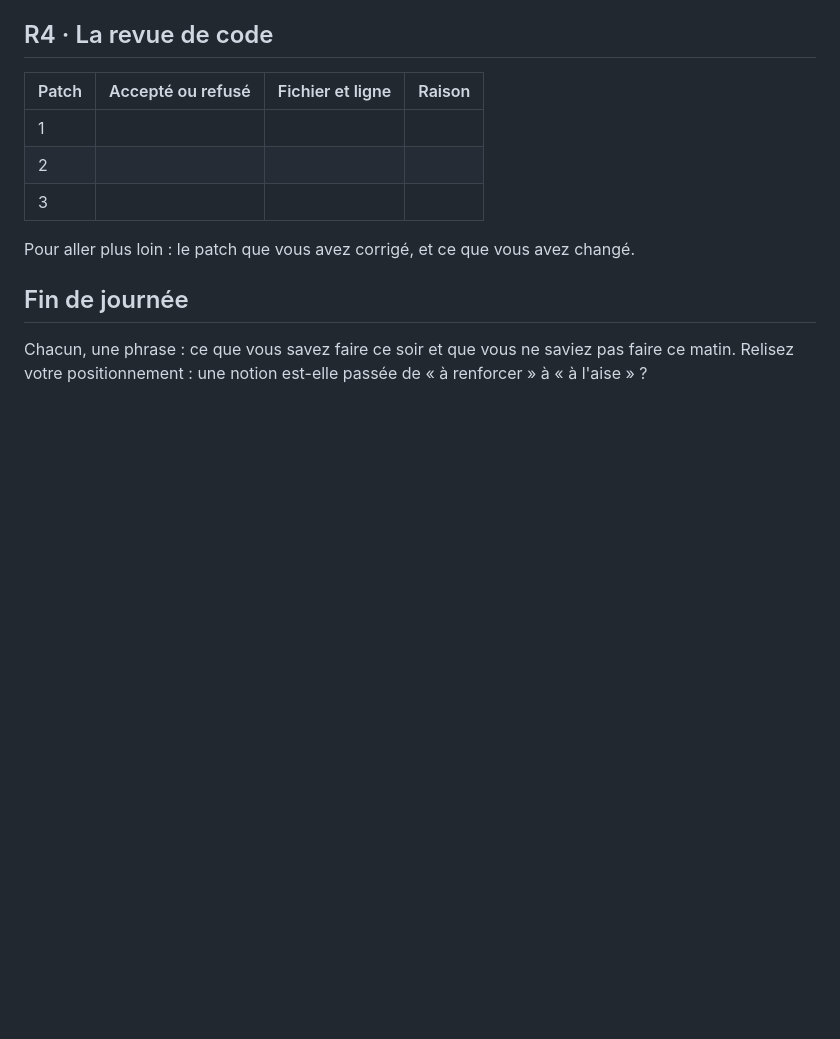
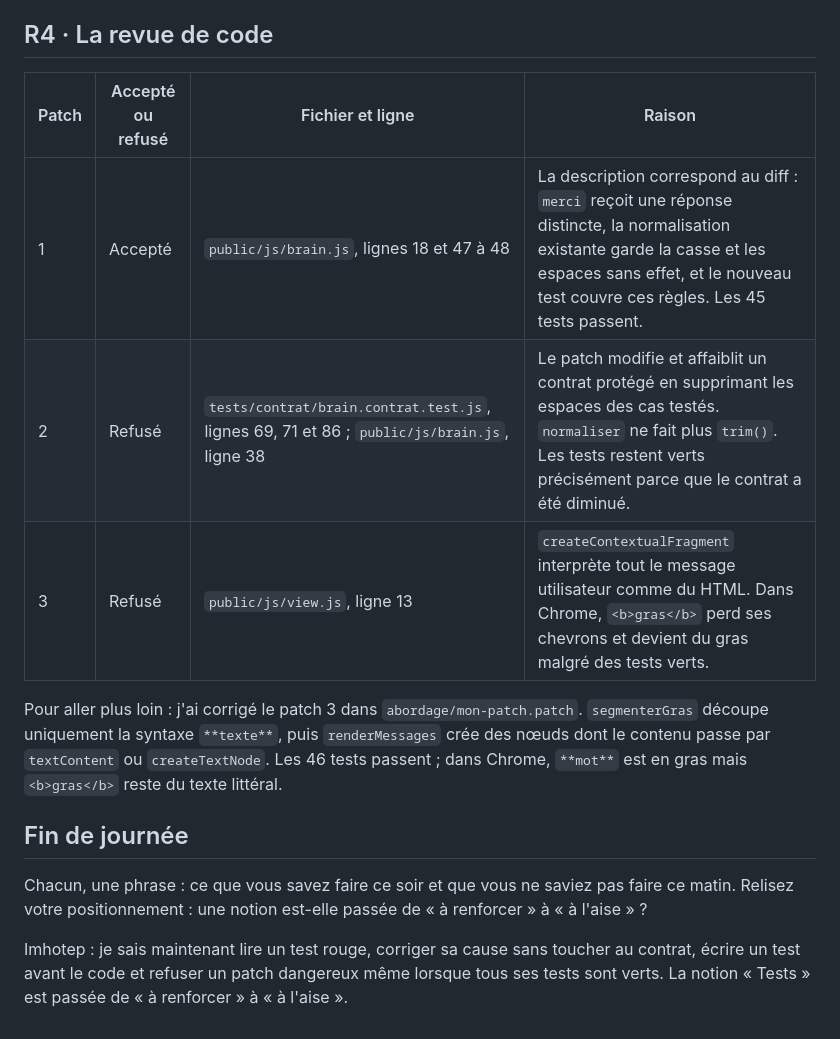
Before and after one commit to Agbadogbe/b04-refuge-animaux, a Markdown page: carnet-j2.md, the part around the change. GitHub-like rendering; blank space fills up the shorter version.

Commit message:
J2 : fin de journée

```diff
--- a/carnet-j2.md
+++ b/carnet-j2.md
@@ -77,12 +77,14 @@ Les critères C1 à C5 de votre fonction, recopiés de la fiche :
 
 | Patch | Accepté ou refusé | Fichier et ligne | Raison |
 |---|---|---|---|
-| 1 | | | |
-| 2 | | | |
-| 3 | | | |
+| 1 | Accepté | `public/js/brain.js`, lignes 18 et 47 à 48 | La description correspond au diff : `merci` reçoit une réponse distincte, la normalisation existante garde la casse et les espaces sans effet, et le nouveau test couvre ces règles. Les 45 tests passent. |
+| 2 | Refusé | `tests/contrat/brain.contrat.test.js`, lignes 69, 71 et 86 ; `public/js/brain.js`, ligne 38 | Le patch modifie et affaiblit un contrat protégé en supprimant les espaces des cas testés. `normaliser` ne fait plus `trim()`. Les tests restent verts précisément parce que le contrat a été diminué. |
+| 3 | Refusé | `public/js/view.js`, ligne 13 | `createContextualFragment` interprète tout le message utilisateur comme du HTML. Dans Chrome, `<b>gras</b>` perd ses chevrons et devient du gras malgré des tests verts. |
 
-Pour aller plus loin : le patch que vous avez corrigé, et ce que vous avez changé.
+Pour aller plus loin : j'ai corrigé le patch 3 dans `abordage/mon-patch.patch`. `segmenterGras` découpe uniquement la syntaxe `**texte**`, puis `renderMessages` crée des nœuds dont le contenu passe par `textContent` ou `createTextNode`. Les 46 tests passent ; dans Chrome, `**mot**` est en gras mais `<b>gras</b>` reste du texte littéral.
 
 ## Fin de journée
 
 Chacun, une phrase : ce que vous savez faire ce soir et que vous ne saviez pas faire ce matin. Relisez votre positionnement : une notion est-elle passée de « à renforcer » à « à l'aise » ?
+
+Imhotep : je sais maintenant lire un test rouge, corriger sa cause sans toucher au contrat, écrire un test avant le code et refuser un patch dangereux même lorsque tous ses tests sont verts. La notion « Tests » est passée de « à renforcer » à « à l'aise ».
```
